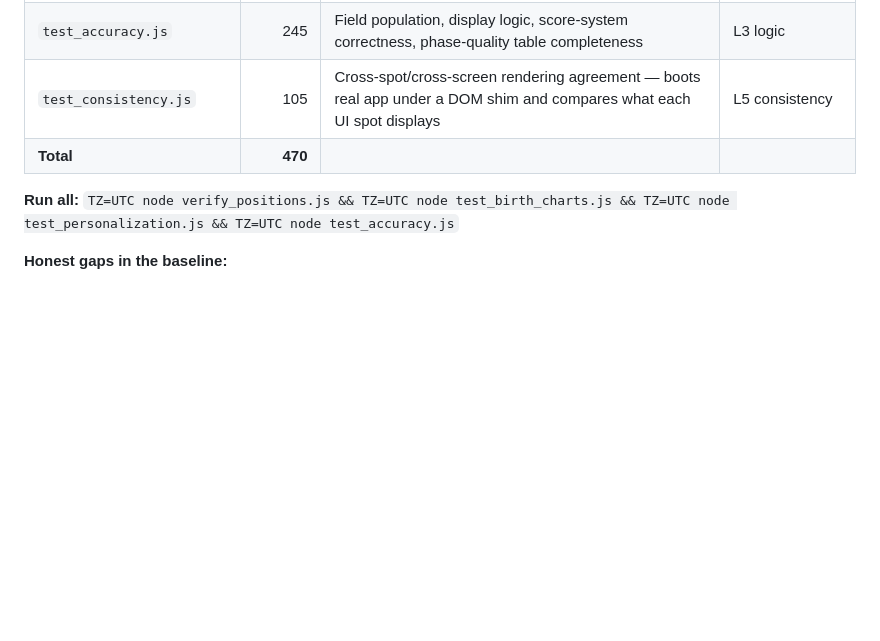
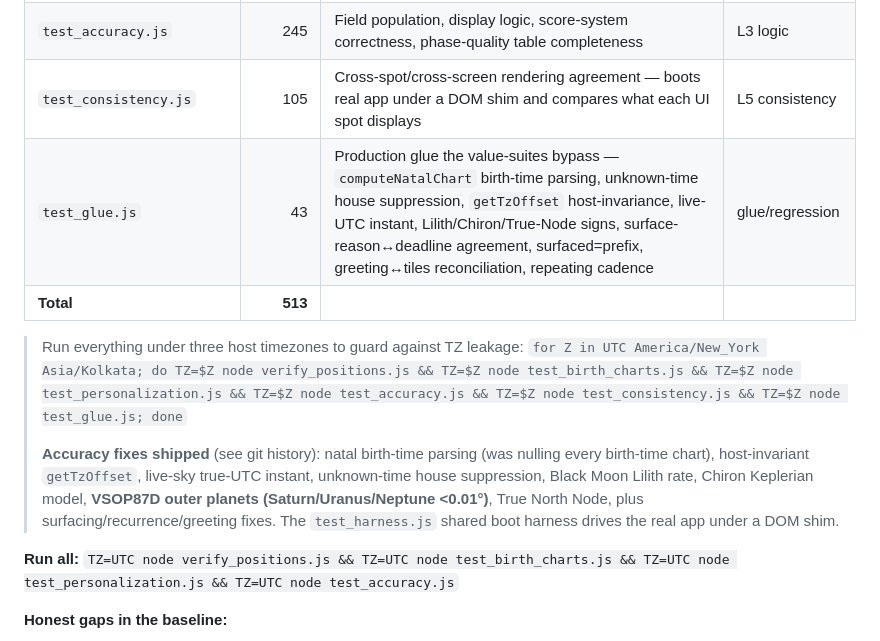
Before and after one commit to LazMcSpaz/Celestial, a Markdown page: QA_PLAN.md, the part around the change. GitHub-like rendering; blank space fills up the shorter version.

Commit message:
Update QA plan: test_glue suite + accuracy fixes (513 checks)

```diff
--- a/QA_PLAN.md
+++ b/QA_PLAN.md
@@ -58,7 +58,13 @@ This is the layer current tests barely touch. It is the centre of this plan (Lay
 | `test_personalization.js` | 29 | Same date→two users differ; same user→two dates differ; orb filtering; score modifiers | L2 personalization |
 | `test_accuracy.js` | 245 | Field population, display logic, score-system correctness, phase-quality table completeness | L3 logic |
 | `test_consistency.js` | 105 | Cross-spot/cross-screen rendering agreement — boots real app under a DOM shim and compares what each UI spot displays | L5 consistency |
-| **Total** | **470** | | |
+| `test_glue.js` | 43 | Production glue the value-suites bypass — `computeNatalChart` birth-time parsing, unknown-time house suppression, `getTzOffset` host-invariance, live-UTC instant, Lilith/Chiron/True-Node signs, surface-reason↔deadline agreement, surfaced=prefix, greeting↔tiles reconciliation, repeating cadence | glue/regression |
+| **Total** | **513** | | |
+
+> Run everything under three host timezones to guard against TZ leakage:
+> `for Z in UTC America/New_York Asia/Kolkata; do TZ=$Z node verify_positions.js && TZ=$Z node test_birth_charts.js && TZ=$Z node test_personalization.js && TZ=$Z node test_accuracy.js && TZ=$Z node test_consistency.js && TZ=$Z node test_glue.js; done`
+>
+> **Accuracy fixes shipped** (see git history): natal birth-time parsing (was nulling every birth-time chart), host-invariant `getTzOffset`, live-sky true-UTC instant, unknown-time house suppression, Black Moon Lilith rate, Chiron Keplerian model, **VSOP87D outer planets (Saturn/Uranus/Neptune <0.01°)**, True North Node, plus surfacing/recurrence/greeting fixes. The `test_harness.js` shared boot harness drives the real app under a DOM shim.
 
 **Run all:** `TZ=UTC node verify_positions.js && TZ=UTC node test_birth_charts.js && TZ=UTC node test_personalization.js && TZ=UTC node test_accuracy.js`
 
```
